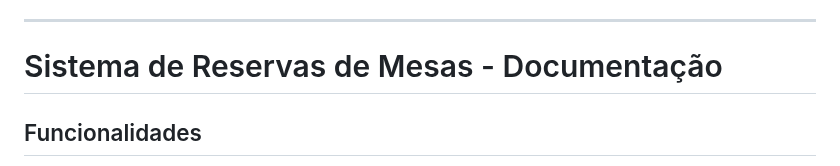
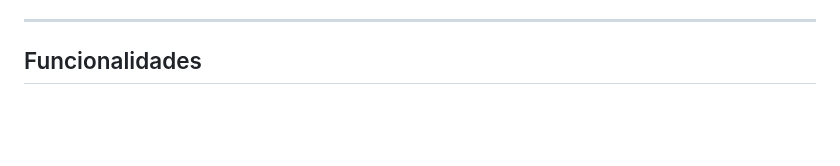
Before and after one commit to thiagosampaiog/A3_RESTAURANT_TABLES_RESERVATION, a Markdown page: README.md, the part around the change. GitHub-like rendering; blank space fills up the shorter version.

```diff
--- a/README.md
+++ b/README.md
@@ -96,8 +96,6 @@ Sistema de reservas de mesas para restaurante, com controle de reservas por aten
     `GET /relatorio/garcom/:garcom`
 
 ---
-
-# Sistema de Reservas de Mesas - Documentação
 
 ## Funcionalidades
 
```
